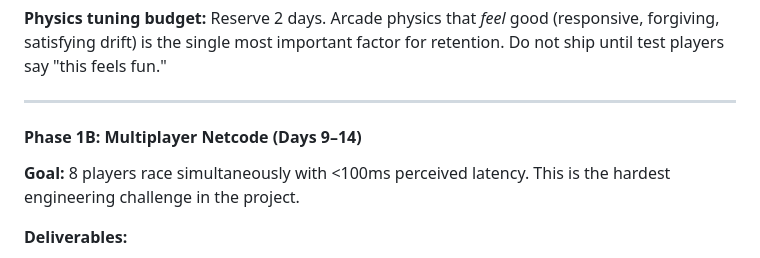
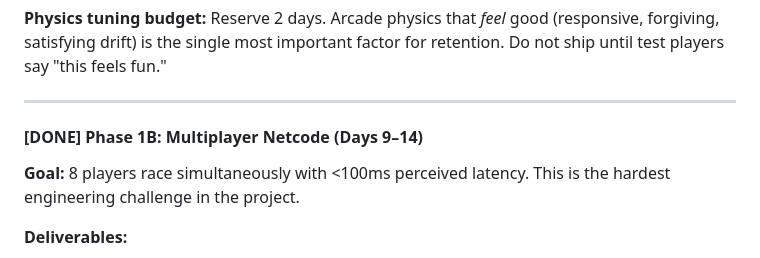
Before and after one commit to agent-entro/NeonDrift, a Markdown page: PLAN.md, the part around the change. Rendered like a GitHub page.

```diff
--- a/PLAN.md
+++ b/PLAN.md
@@ -697,7 +697,7 @@ neondrift/
 
 ---
 
-#### Phase 1B: Multiplayer Netcode (Days 9–14)
+#### [DONE] Phase 1B: Multiplayer Netcode (Days 9–14)
 
 **Goal:** 8 players race simultaneously with <100ms perceived latency. This is the hardest engineering challenge in the project.
 
```
